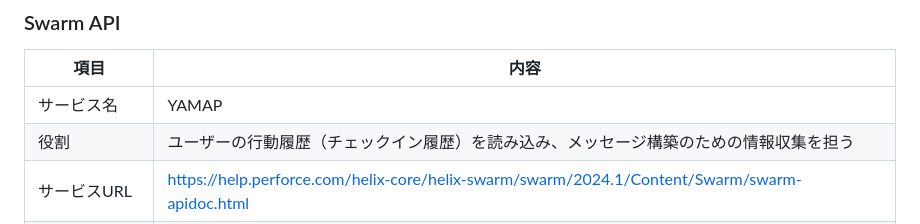
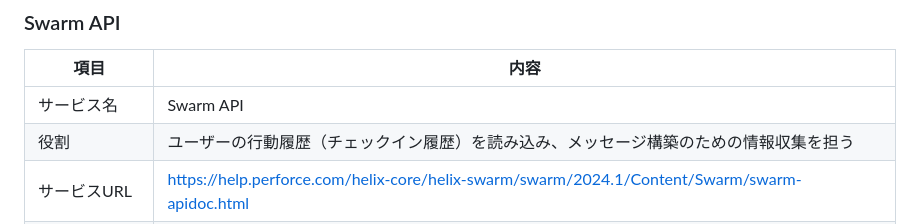
Before and after one commit to yoichi-kaneko/lineai_aoi_profiles, a Markdown page: README.md, the part around the change. GitHub-like rendering.

Commit message:
記述ミスの修正

```diff
--- a/README.md
+++ b/README.md
@@ -71,7 +71,7 @@ lineai_aoi_profiles/
 
 | 項目 | 内容 |
 |------|------|
-| サービス名 | YAMAP |
+| サービス名 | Swarm API |
 | 役割 | ユーザーの行動履歴（チェックイン履歴）を読み込み、メッセージ構築のための情報収集を担う |
 | サービスURL | https://help.perforce.com/helix-core/helix-swarm/swarm/2024.1/Content/Swarm/swarm-apidoc.html |
 | MCP サーバー | https://github.com/alexpriest/swarm-mcp (非公式) |
```
